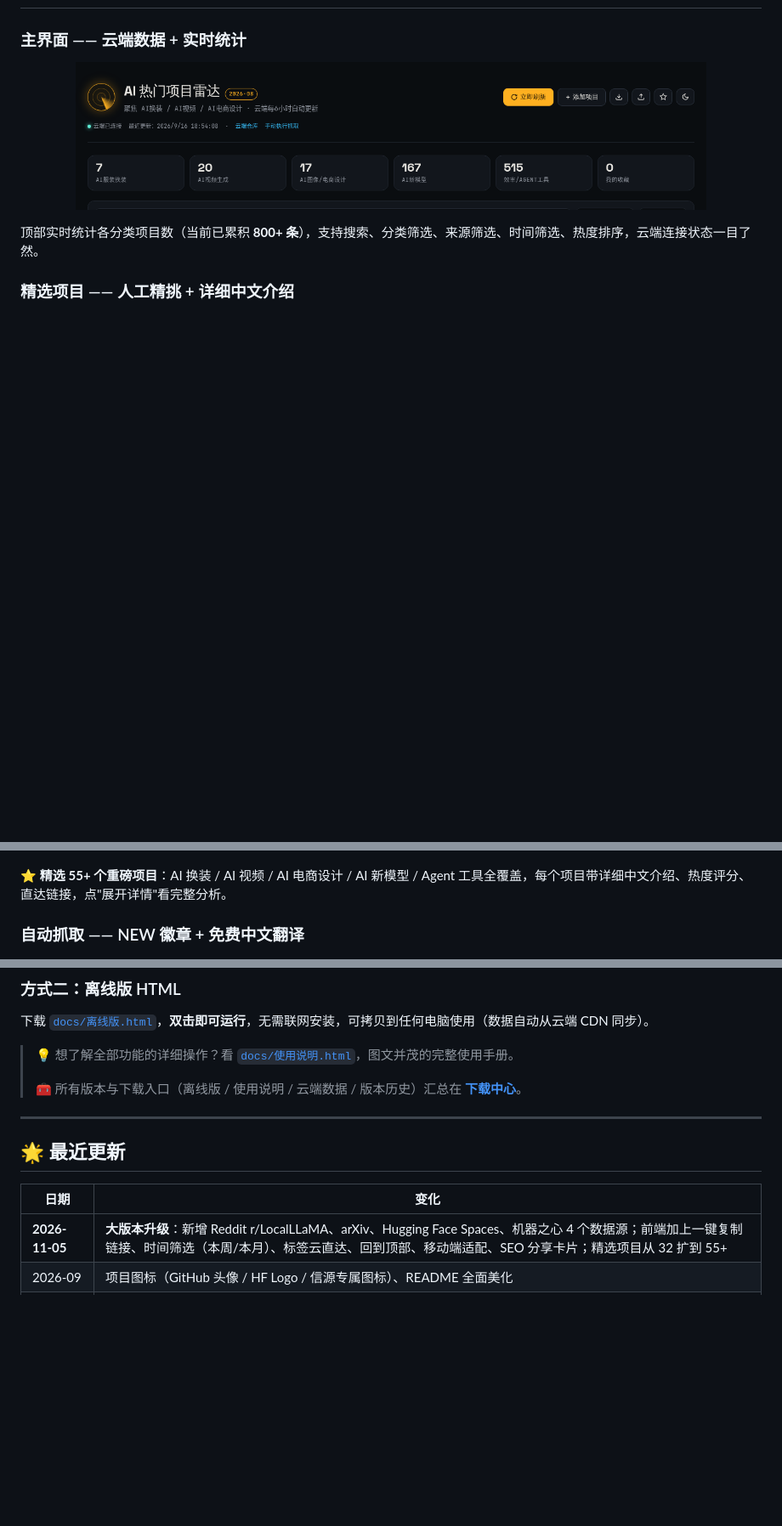
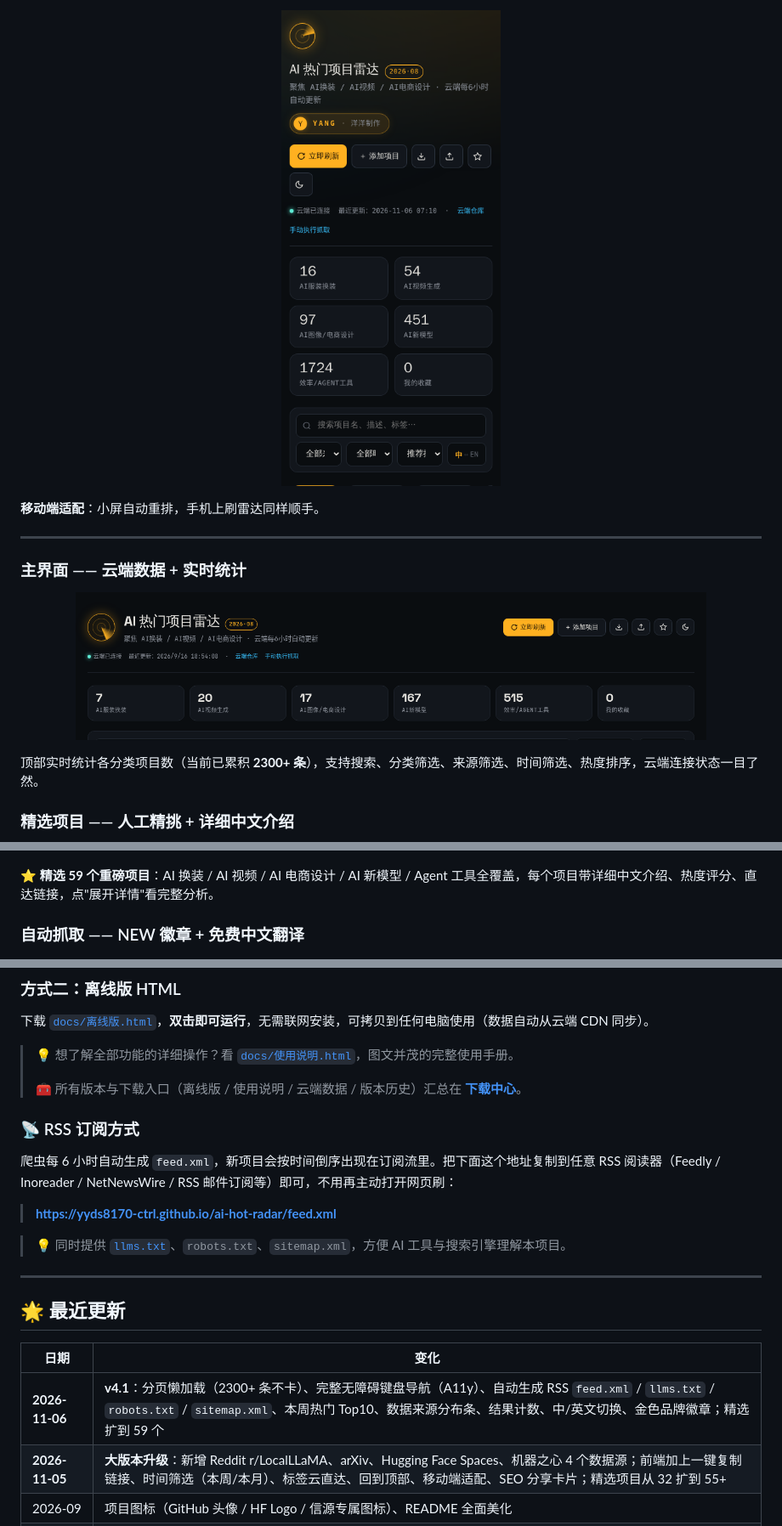
Before and after one commit to yyds8170-ctrl/ai-hot-radar, a Markdown page: README.md, 3 parts joined by grey strips. Shown at 85% size. Drawn GitHub-style; pictures changed too: docs/screenshots/v4-mobile.png (added); blank space fills up the shorter version.

```diff
--- a/README.md
+++ b/README.md
@@ -45,3 +66,10 @@
+<p align="center">
+  <img src="docs/screenshots/v4-mobile.png" width="58%" alt="v4.1 移动端适配预览">
+</p>
+
+**移动端适配**：小屏自动重排，手机上刷雷达同样顺手。
+
+---
 
 ### 主界面 —— 云端数据 + 实时统计
 
@@ -49,7 +77,7 @@
   <img src="docs/screenshots/hero.png" width="85%" alt="主界面预览">
 </p>
 
-顶部实时统计各分类项目数（当前已累积 **800+ 条**），支持搜索、分类筛选、来源筛选、时间筛选、热度排序，云端连接状态一目了然。
+顶部实时统计各分类项目数（当前已累积 **2300+ 条**），支持搜索、分类筛选、来源筛选、时间筛选、热度排序，云端连接状态一目了然。
 
 ### 精选项目 —— 人工精挑 + 详细中文介绍
 
@@ -57,7 +85,7 @@
   <img src="docs/screenshots/cards.png" width="85%" alt="精选项目卡片预览">
 </p>
 
-⭐ **精选 55+ 个重磅项目**：AI 换装 / AI 视频 / AI 电商设计 / AI 新模型 / Agent 工具全覆盖，每个项目带详细中文介绍、热度评分、直达链接，点"展开详情"看完整分析。
+⭐ **精选 59 个重磅项目**：AI 换装 / AI 视频 / AI 电商设计 / AI 新模型 / Agent 工具全覆盖，每个项目带详细中文介绍、热度评分、直达链接，点"展开详情"看完整分析。
 
 ### 自动抓取 —— NEW 徽章 + 免费中文翻译
 
@@ -87,12 +115,21 @@
 >
 > 🧰 所有版本与下载入口（离线版 / 使用说明 / 云端数据 / 版本历史）汇总在 **[下载中心](docs/download.html)**。
 
+### 📡 RSS 订阅方式
+
+爬虫每 6 小时自动生成 `feed.xml`，新项目会按时间倒序出现在订阅流里。把下面这个地址复制到任意 RSS 阅读器（Feedly / Inoreader / NetNewsWire / RSS 邮件订阅等）即可，不用再主动打开网页刷：
+
+> **https://yyds8170-ctrl.github.io/ai-hot-radar/feed.xml**
+
+> 💡 同时提供 [`llms.txt`](https://yyds8170-ctrl.github.io/ai-hot-radar/llms.txt)、`robots.txt`、`sitemap.xml`，方便 AI 工具与搜索引擎理解本项目。
+
 ---
 
 ## 🌟 最近更新
 
 | 日期 | 变化 |
 |---|---|
+| **2026-11-06** | **v4.1**：分页懒加载（2300+ 条不卡）、完整无障碍键盘导航（A11y）、自动生成 RSS `feed.xml` / `llms.txt` / `robots.txt` / `sitemap.xml`、本周热门 Top10、数据来源分布条、结果计数、中/英文切换、金色品牌徽章；精选扩到 59 个 |
 | **2026-11-05** | **大版本升级**：新增 Reddit r/LocalLLaMA、arXiv、Hugging Face Spaces、机器之心 4 个数据源；前端加上一键复制链接、时间筛选（本周/本月）、标签云直达、回到顶部、移动端适配、SEO 分享卡片；精选项目从 32 扩到 55+ |
 | 2026-09 | 项目图标（GitHub 头像 / HF Logo / 信源专属图标）、README 全面美化 |
 | 2026-08-29 | 免费机器翻译（Google+MyMemory 双通道，全降级保护） |
```
Also changed, not shown: other parts of README.md (+22 -1 lines), docs/screenshots/v4-cards.png (added), docs/screenshots/v4-hero.png (added), 11 other files.
